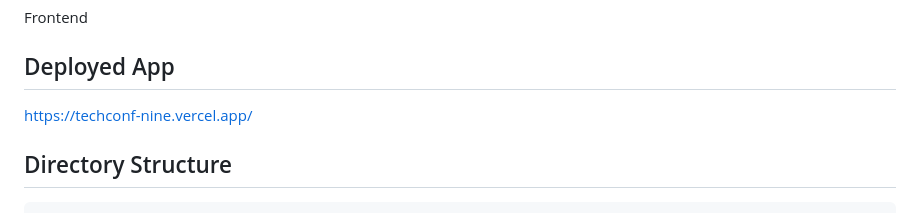
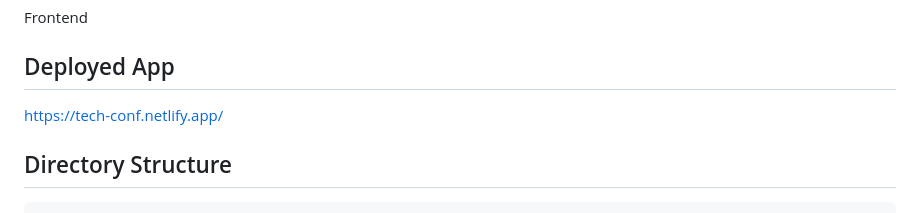
Before and after one commit to Humancodes/Sustainable_Coders_013, a Markdown page: readme.md, the part around the change. Rendered like a GitHub page.

```diff
--- a/readme.md
+++ b/readme.md
@@ -8,7 +8,7 @@ TechConf is a modern, responsive website designed for a major tech conference, a
 Frontend
 
 ## Deployed App
-https://techconf-nine.vercel.app/
+https://tech-conf.netlify.app/
 
 ## Directory Structure
 
```
